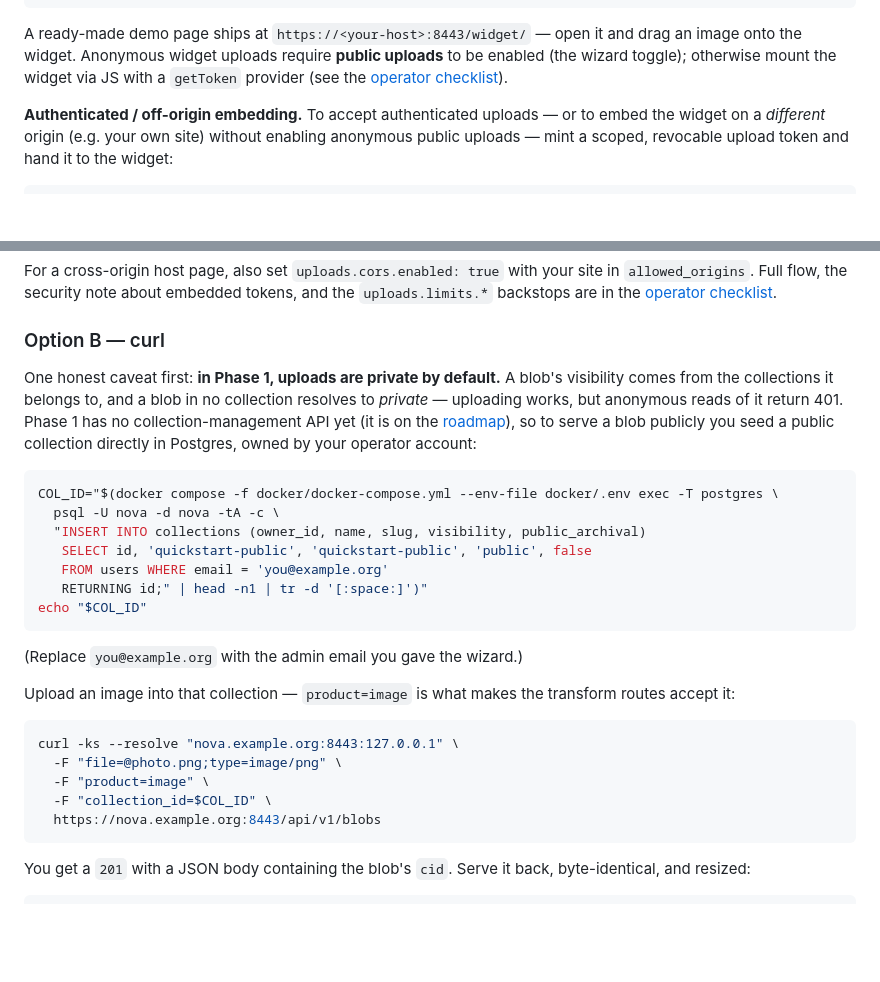
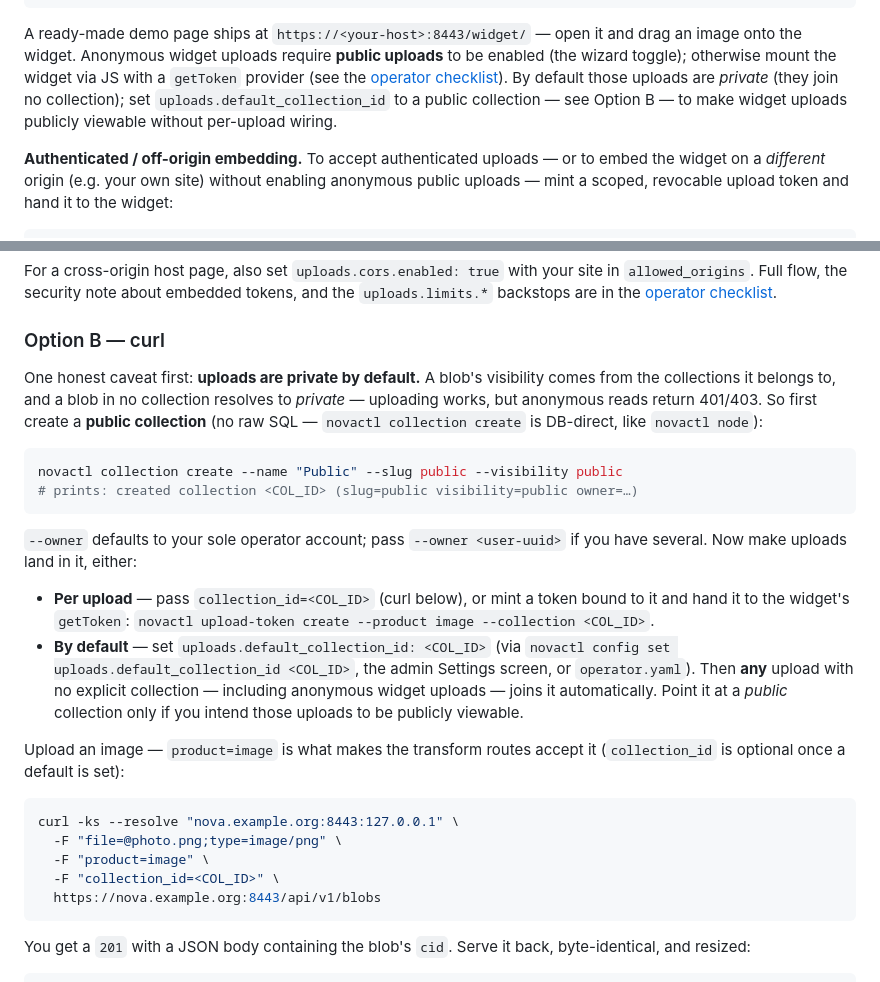
Before and after one commit to nova-archive/nova, a Markdown page: docs/quickstart.md, 2 parts joined by grey strips. Rendered like a GitHub page; blank space fills up the shorter version.

Commit message:
docs(p2-m2.1): close widget->public-URL loop in docs (P2-M2.1)
Quickstart Option B replaces the raw-SQL collection seed with 'novactl collection create' + uploads.default_collection_id; Option A notes the default-collection path for public widget uploads. ROADMAP P2-M2.1 row records the step-3 fix.

Co-Authored-By: Claude Opus 4.8 <noreply@anthropic.com>
Signed-off-by: plowsters <brandonplowman6503@gmail.com>

````diff
--- a/docs/quickstart.md
+++ b/docs/quickstart.md
@@ -205,6 +205,9 @@ open it and drag an image onto the widget. Anonymous widget uploads
 require **public uploads** to be enabled (the wizard toggle); otherwise
 mount the widget via JS with a `getToken` provider (see the
 [operator checklist](legal/OPERATOR_CHECKLIST.md#upload-widget-m12)).
+By default those uploads are *private* (they join no collection); set
+`uploads.default_collection_id` to a public collection — see Option B —
+to make widget uploads publicly viewable without per-upload wiring.
 
 **Authenticated / off-origin embedding.** To accept authenticated
 uploads — or to embed the widget on a *different* origin (e.g. your own
@@ -231,34 +234,38 @@ embedded tokens, and the `uploads.limits.*` backstops are in the
 
 ### Option B — curl
 
-One honest caveat first: **in Phase 1, uploads are private by
-default.** A blob's visibility comes from the collections it belongs
-to, and a blob in no collection resolves to *private* — uploading
-works, but anonymous reads of it return 401. Phase 1 has no
-collection-management API yet (it is on the
-[roadmap](ROADMAP.md)), so to serve a blob publicly you seed a public
-collection directly in Postgres, owned by your operator account:
+One honest caveat first: **uploads are private by default.** A blob's
+visibility comes from the collections it belongs to, and a blob in no
+collection resolves to *private* — uploading works, but anonymous reads
+return 401/403. So first create a **public collection** (no raw SQL —
+`novactl collection create` is DB-direct, like `novactl node`):
 
 ```sh
-COL_ID="$(docker compose -f docker/docker-compose.yml --env-file docker/.env exec -T postgres \
-  psql -U nova -d nova -tA -c \
-  "INSERT INTO collections (owner_id, name, slug, visibility, public_archival)
-   SELECT id, 'quickstart-public', 'quickstart-public', 'public', false
-   FROM users WHERE email = 'you@example.org'
-   RETURNING id;" | head -n1 | tr -d '[:space:]')"
-echo "$COL_ID"
+novactl collection create --name "Public" --slug public --visibility public
+# prints: created collection <COL_ID> (slug=public visibility=public owner=…)
 ```
 
-(Replace `you@example.org` with the admin email you gave the wizard.)
+`--owner` defaults to your sole operator account; pass `--owner <user-uuid>`
+if you have several. Now make uploads land in it, either:
 
-Upload an image into that collection — `product=image` is what makes
-the transform routes accept it:
+- **Per upload** — pass `collection_id=<COL_ID>` (curl below), or mint a
+  token bound to it and hand it to the widget's `getToken`:
+  `novactl upload-token create --product image --collection <COL_ID>`.
+- **By default** — set `uploads.default_collection_id: <COL_ID>` (via
+  `novactl config set uploads.default_collection_id <COL_ID>`, the admin
+  Settings screen, or `operator.yaml`). Then **any** upload with no explicit
+  collection — including anonymous widget uploads — joins it automatically.
+  Point it at a *public* collection only if you intend those uploads to be
+  publicly viewable.
+
+Upload an image — `product=image` is what makes the transform routes
+accept it (`collection_id` is optional once a default is set):
 
 ```sh
 curl -ks --resolve "nova.example.org:8443:127.0.0.1" \
   -F "file=@photo.png;type=image/png" \
   -F "product=image" \
-  -F "collection_id=$COL_ID" \
+  -F "collection_id=<COL_ID>" \
   https://nova.example.org:8443/api/v1/blobs
 ```
 
````
Also changed, not shown: docs/ROADMAP.md (+1 -1 lines).
